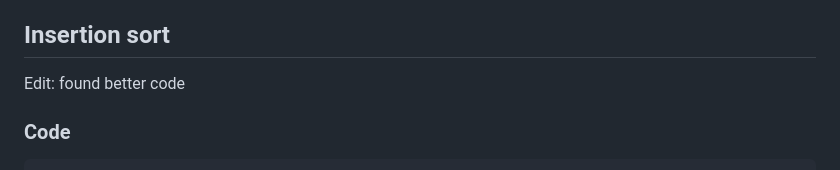
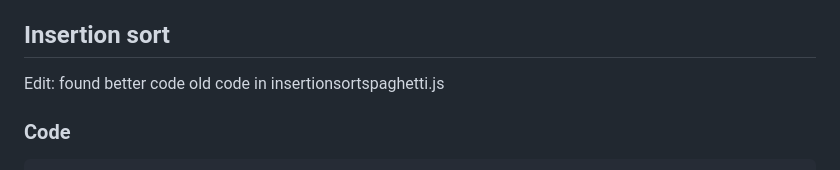
Before and after one commit to Konrad-Jalowy/mycodingnotes, a Markdown page: vanilla-js/algorithms/README.md, the part around the change. Rendered like a GitHub page.

````diff
--- a/vanilla-js/algorithms/README.md
+++ b/vanilla-js/algorithms/README.md
@@ -250,7 +250,7 @@ Again, it works like this:
 - Why better than bubble sort: less swaps. Say you bubble sort arr that has 9 at the start, then some numbers (less that 9). To push 9 to the end you swap, swap, swap... In selection sort you put the lowest at the first... you swap once. One swap per one run of the outer loop... thats the only difference...
 
 ## Insertion sort
-Edit: found better code
+Edit: found better code old code in insertionsortspaghetti.js
 ### Code
 ```js
 const insertionSort = (array) => {
````
